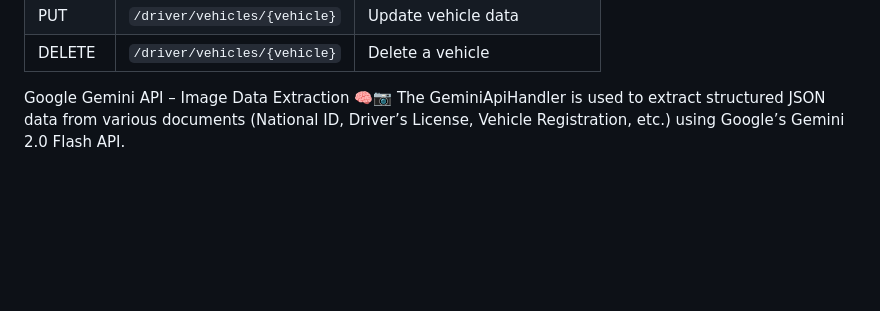
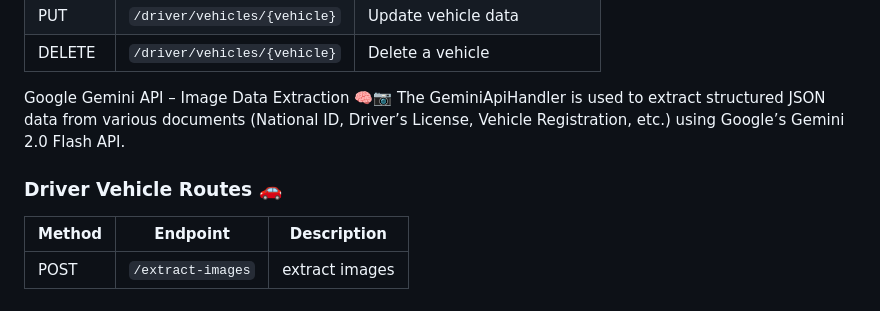
Before and after one commit to abdelrhman-arfat/mybus, a Markdown page: README.md, the part around the change. Drawn GitHub-style; blank space fills up the shorter version.

```diff
--- a/README.md
+++ b/README.md
@@ -94,3 +94,9 @@ These routes manage driver profiles and statistics.
 
 Google Gemini API – Image Data Extraction 🧠📷
 The GeminiApiHandler is used to extract structured JSON data from various documents (National ID, Driver’s License, Vehicle Registration, etc.) using Google’s Gemini 2.0 Flash API.
+
+### Driver Vehicle Routes 🚗
+
+| Method | Endpoint                     | Description                     |
+| ------ | ---------------------------- | ------------------------------- |
+| POST    | `/extract-images`           | extract images                  |
```
